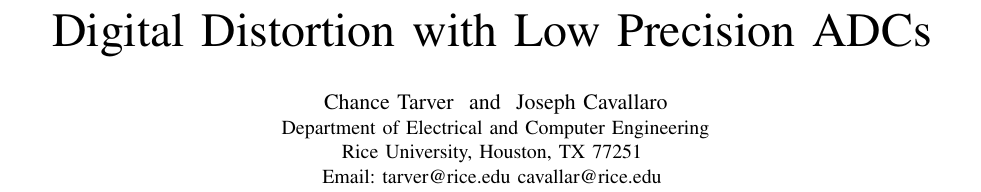
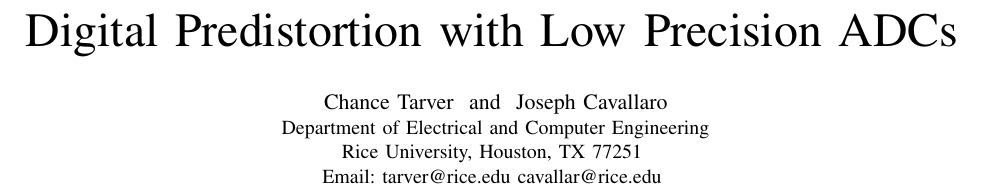
Before and after one commit to ctarver/Asilomar2017, a LaTeX paper (TEX/main.tex): part of page 1 of 2, cut so that both start at the same text. Compiled offline with pdfLaTeX; a missing font is replaced by an installed copy or a similar font; a LaTeX package or settings file that is missing is left out.

Commit message:
Correct the title

```diff
--- a/TEX/main.tex
+++ b/TEX/main.tex
@@ -297,7 +297,7 @@
 % not capitalized unless they are the first or last word of the title.
 % Linebreaks \\ can be used within to get better formatting as desired.
 % Do not put math or special symbols in the title.
-\title{Digital Distortion with Low Precision ADCs}
+\title{Digital Predistortion with Low Precision ADCs}
 
 
 % author names and affiliations
```
Also changed, not shown: TEX/main.pdf.
